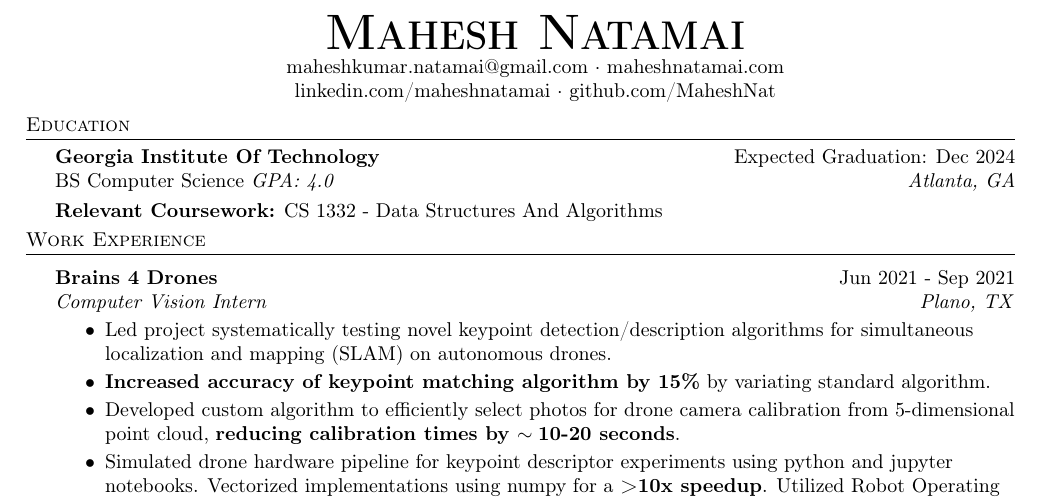
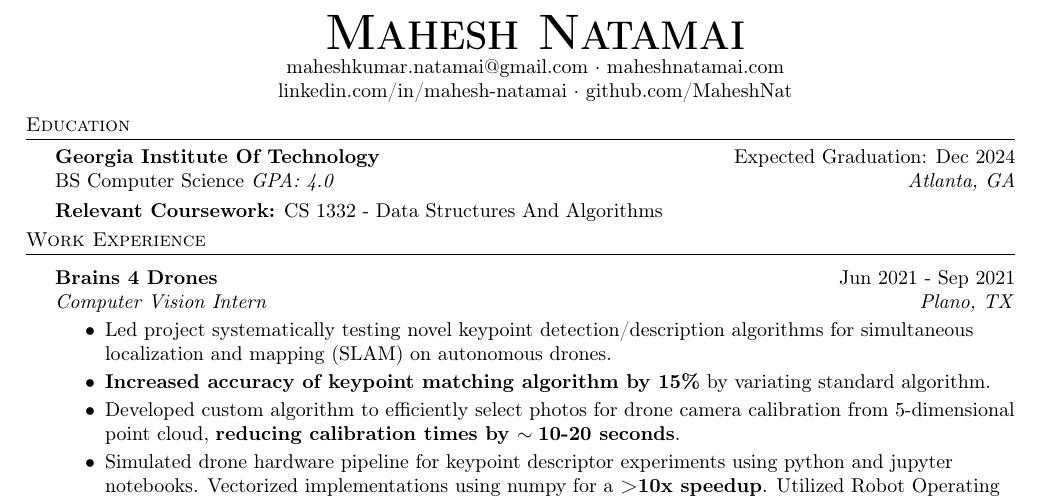
Before and after one commit to johnnysmithy123467/dummy-resume, a LaTeX CV (resume.tex): part of the page, cut so that both start at the same text. Compiled offline with pdfLaTeX.

Commit message:
automated update (resume.tex): fixed linkedin url in header

```diff
--- a/resume.tex
+++ b/resume.tex
@@ -75,7 +75,7 @@
 \vspace*{-10pt}
 \begin{center}
 	\textbf{\Huge \scshape {Mahesh Natamai}} \\
-	maheshkumar.natamai@gmail.com $\cdot$ maheshnatamai.com \\ linkedin.com/maheshnatamai $\cdot$ github.com/MaheshNat\\
+	maheshkumar.natamai@gmail.com $\cdot$ maheshnatamai.com \\ linkedin.com/in/mahesh-natamai $\cdot$ github.com/MaheshNat\\
 \end{center}
 
 %==== Education ====%
```
